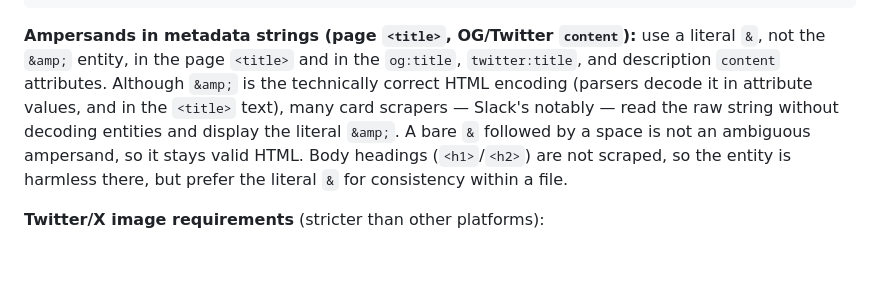
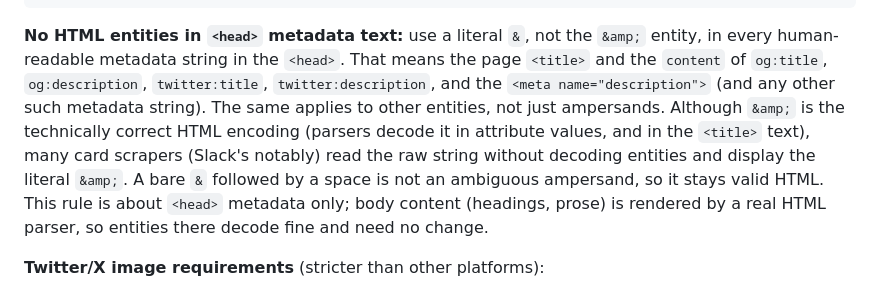
Before and after one commit to tpavlic/topic_visualizers, a Markdown page: CLAUDE.md, the part around the change. GitHub-like rendering; blank space fills up the shorter version.

Commit message:
Scope the no-HTML-entities rule to <head> metadata only
Reframe the ampersand note as a header-metadata rule: no HTML entities
in the page <title> or in the content of og:title, og:description,
twitter:title, twitter:description, and the meta description, since card
scrapers read those raw and would display a literal "&amp;". Generalize
it beyond ampersands to any entity, and state explicitly that the body
is out of scope -- entities there are decoded by a real HTML parser and
can (and in some cases should) stay.

````diff
--- a/CLAUDE.md
+++ b/CLAUDE.md
@@ -74,14 +74,16 @@ Inside `<head>`, include all of the following, filling in the actual values:
 </head>
 ```
 
-**Ampersands in metadata strings (page `<title>`, OG/Twitter `content`):** use a literal `&`,
-not the `&amp;` entity, in the page `<title>` and in the `og:title`, `twitter:title`, and
-description `content` attributes. Although `&amp;` is the technically correct HTML encoding
-(parsers decode it in attribute values, and in the `<title>` text), many card scrapers —
-Slack's notably — read the raw string without decoding entities and display the literal
-`&amp;`. A bare `&` followed by a space is not an ambiguous ampersand, so it stays valid HTML.
-Body headings (`<h1>`/`<h2>`) are not scraped, so the entity is harmless there, but prefer the
-literal `&` for consistency within a file.
+**No HTML entities in `<head>` metadata text:** use a literal `&`, not the `&amp;` entity, in
+every human-readable metadata string in the `<head>`. That means the page `<title>` and the
+`content` of `og:title`, `og:description`, `twitter:title`, `twitter:description`, and the
+`<meta name="description">` (and any other such metadata string). The same applies to other
+entities, not just ampersands. Although `&amp;` is the technically correct HTML encoding
+(parsers decode it in attribute values, and in the `<title>` text), many card scrapers (Slack's
+notably) read the raw string without decoding entities and display the literal `&amp;`. A bare
+`&` followed by a space is not an ambiguous ampersand, so it stays valid HTML. This rule is
+about `<head>` metadata only; body content (headings, prose) is rendered by a real HTML parser,
+so entities there decode fine and need no change.
 
 **Twitter/X image requirements** (stricter than other platforms):
 
````
